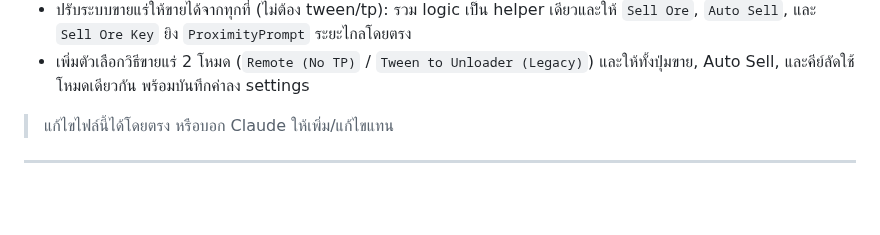
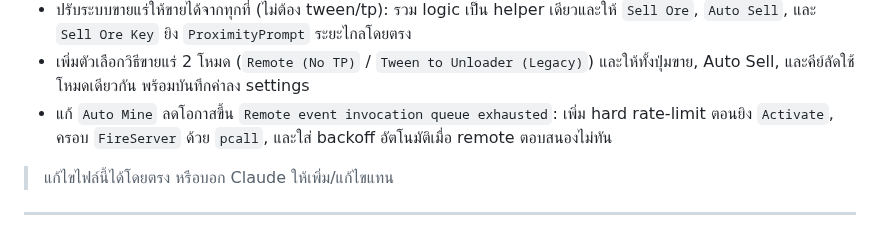
Before and after one commit to valrinx/Roblox--Library, a Markdown page: README.md, the part around the change. GitHub-like rendering; blank space fills up the shorter version.

```diff
--- a/README.md
+++ b/README.md
@@ -93,6 +93,7 @@
 - แยกเมนู `Ore ESP` ออกจากแท็บ `Farm` ไปแท็บใหม่ `Ore ESP` โดยย้าย controls/debug/mapping/filter ทั้งหมดไปหมวดเฉพาะ เพื่อจัดโครงสร้างเมนูให้ใช้งานง่ายขึ้น
 - ปรับระบบขายแร่ให้ขายได้จากทุกที่ (ไม่ต้อง tween/tp): รวม logic เป็น helper เดียวและให้ `Sell Ore`, `Auto Sell`, และ `Sell Ore Key` ยิง `ProximityPrompt` ระยะไกลโดยตรง
 - เพิ่มตัวเลือกวิธีขายแร่ 2 โหมด (`Remote (No TP)` / `Tween to Unloader (Legacy)`) และให้ทั้งปุ่มขาย, Auto Sell, และคีย์ลัดใช้โหมดเดียวกัน พร้อมบันทึกค่าลง settings
+- แก้ `Auto Mine` ลดโอกาสขึ้น `Remote event invocation queue exhausted`: เพิ่ม hard rate-limit ตอนยิง `Activate`, ครอบ `FireServer` ด้วย `pcall`, และใส่ backoff อัตโนมัติเมื่อ remote ตอบสนองไม่ทัน
 
 > แก้ไขไฟล์นี้ได้โดยตรง หรือบอก Claude ให้เพิ่ม/แก้ไขแทน
 
```
